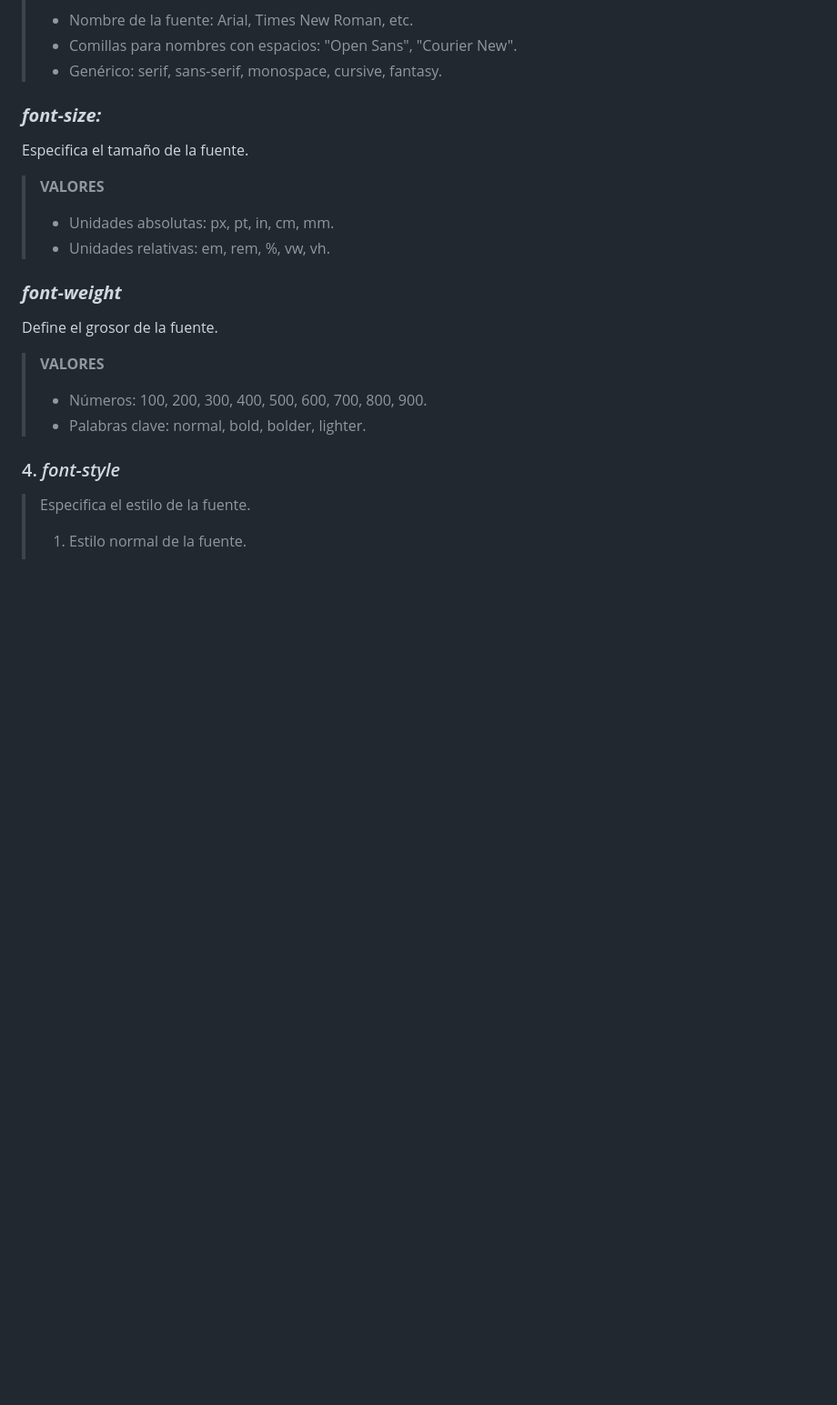
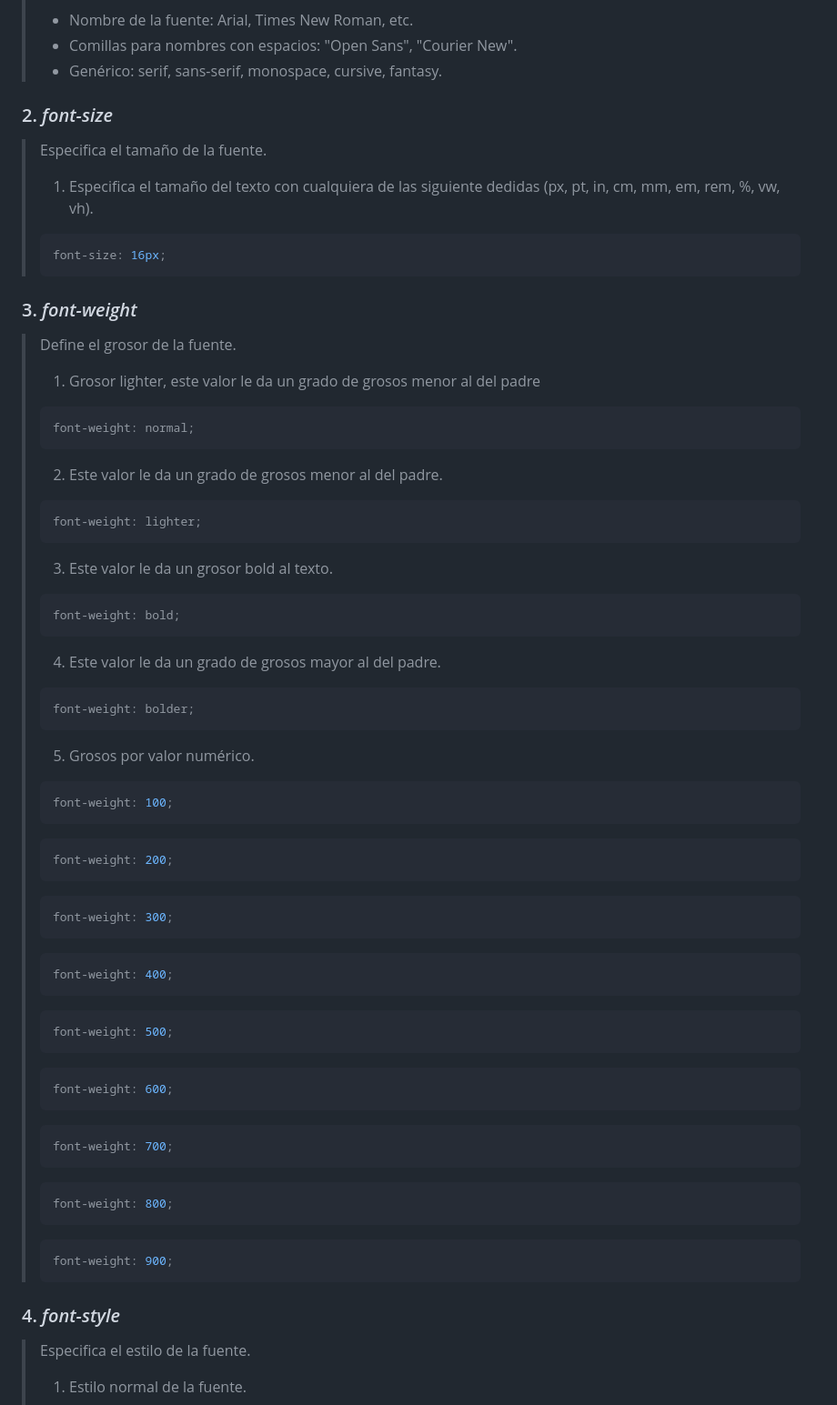
Before and after one commit to cjhirashi/plantillas-w, a Markdown page: RECURSOS/atributosfontCSS.md, the part around the change. Shown at 91% size. Rendered like a GitHub page; blank space fills up the shorter version.

````diff
--- a/RECURSOS/atributosfontCSS.md
+++ b/RECURSOS/atributosfontCSS.md
@@ -7,17 +7,59 @@ Define la familia de fuentes a usar.
 > - Comillas para nombres con espacios: "Open Sans", "Courier New".
 > - Genérico: serif, sans-serif, monospace, cursive, fantasy.
 
-### ***font-size:***
-Especifica el tamaño de la fuente.
-> **VALORES**
-> - Unidades absolutas: px, pt, in, cm, mm.
-> - Unidades relativas: em, rem, %, vw, vh.
+### 2. *font-size*
+> Especifica el tamaño de la fuente.
+> 1. Especifica el tamaño del texto con cualquiera de las siguiente dedidas (px, pt, in, cm, mm, em, rem, %, vw, vh).
+> ```css
+> font-size: 16px;
+> ```
 
-### ***font-weight***
-Define el grosor de la fuente.
-> **VALORES**
-> - Números: 100, 200, 300, 400, 500, 600, 700, 800, 900.
-> - Palabras clave: normal, bold, bolder, lighter.
+### 3. *font-weight*
+> Define el grosor de la fuente.
+> 1. Grosor lighter, este valor le da un grado de grosos menor al del padre
+> ```css
+> font-weight: normal;
+> ```
+> 2. Este valor le da un grado de grosos menor al del padre.
+> ```css
+> font-weight: lighter;
+> ```
+> 3. Este valor le da un grosor bold al texto.
+> ```css
+> font-weight: bold;
+> ```
+> 4. Este valor le da un grado de grosos mayor al del padre.
+> ```css
+> font-weight: bolder;
+> ```
+> 5. Grosos por valor numérico.
+> ```css
+> font-weight: 100;
+> ```
+> ```css
+> font-weight: 200;
+> ```
+> ```css
+> font-weight: 300;
+> ```
+> ```css
+> font-weight: 400;
+> ```
+> ```css
+> font-weight: 500;
+> ```
+> ```css
+> font-weight: 600;
+> ```
+> ```css
+> font-weight: 700;
+> ```
+> ```css
+> font-weight: 800;
+> ```
+> ```css
+> font-weight: 900;
+> ```
 
 ### 4. *font-style*
 > Especifica el estilo de la fuente.
````
